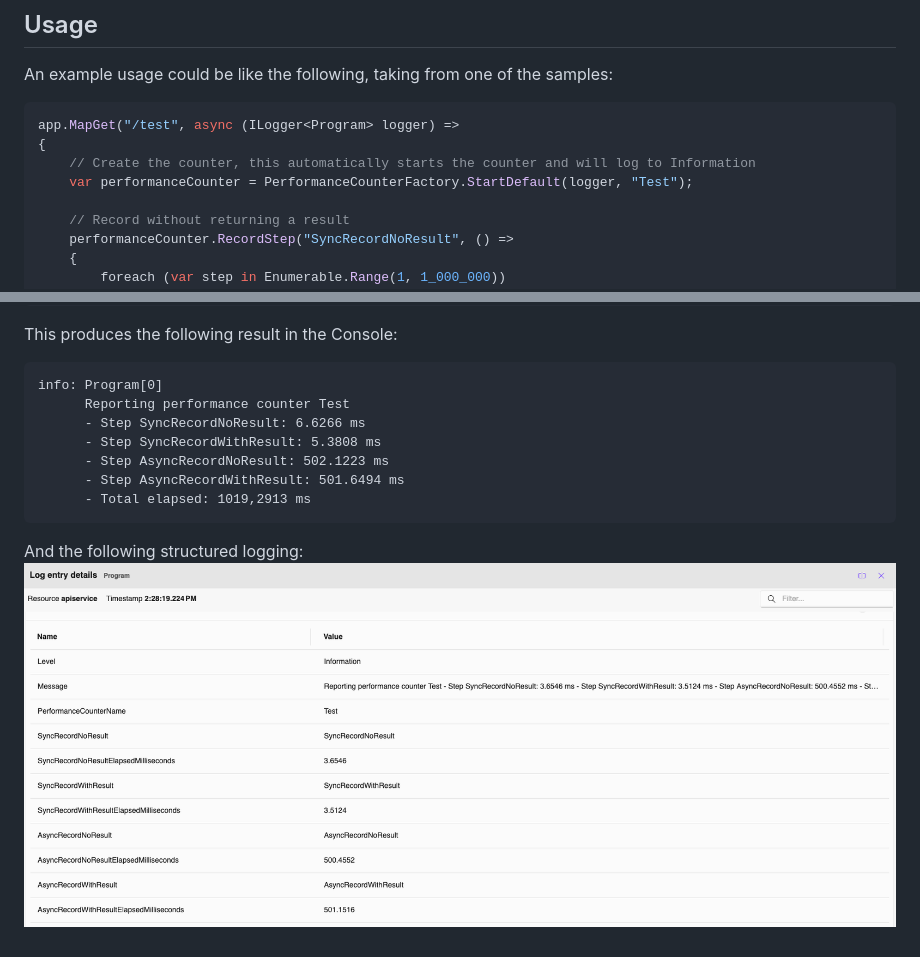
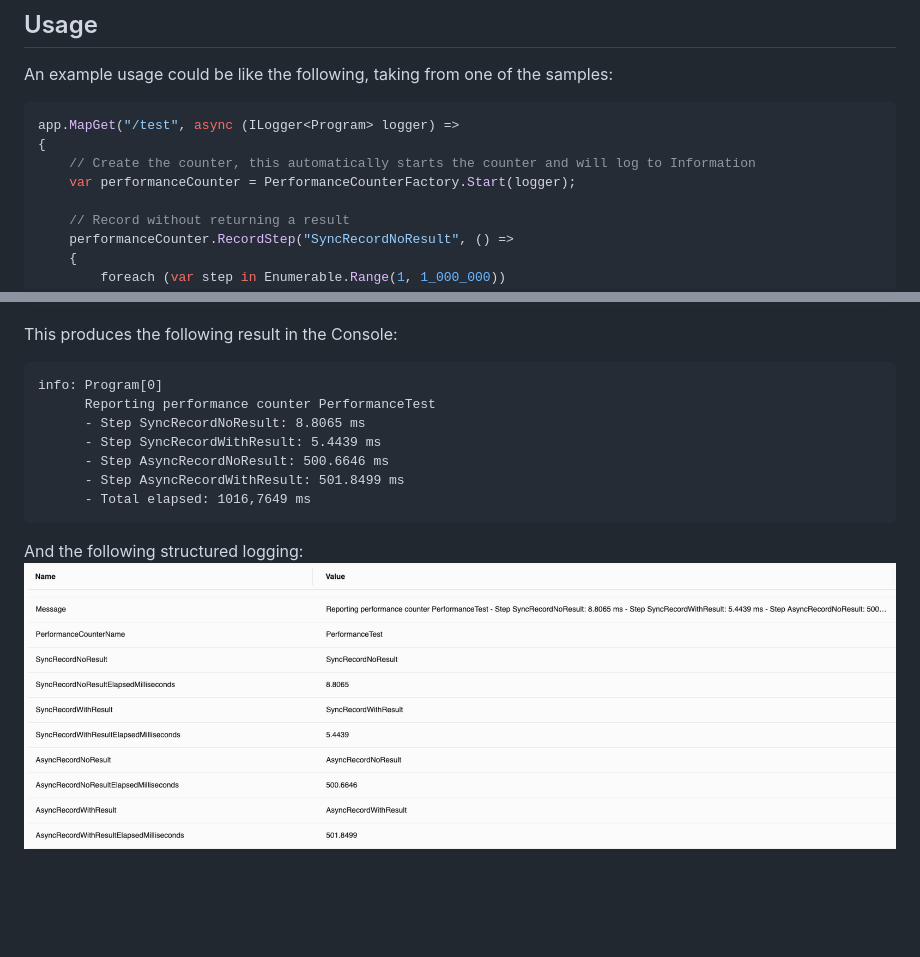
Before and after one commit to Whojoo/PerformanceCounter, a Markdown page: README.md, 2 parts joined by grey strips. Rendered like a GitHub page; pictures changed too: assets/Structured-logging-example.png; blank space fills up the shorter version.

````diff
--- a/README.md
+++ b/README.md
@@ -18,7 +18,7 @@ An example usage could be like the following, taking from one of the samples:
 app.MapGet("/test", async (ILogger<Program> logger) =>
 {
     // Create the counter, this automatically starts the counter and will log to Information
-    var performanceCounter = PerformanceCounterFactory.StartDefault(logger, "Test");
+    var performanceCounter = PerformanceCounterFactory.Start(logger);
 
     // Record without returning a result
     performanceCounter.RecordStep("SyncRecordNoResult", () =>
@@ -66,12 +66,12 @@ app.MapGet("/test", async (ILogger<Program> logger) =>
 This produces the following result in the Console:
 ```
 info: Program[0]
-      Reporting performance counter Test
-      - Step SyncRecordNoResult: 6.6266 ms
-      - Step SyncRecordWithResult: 5.3808 ms
-      - Step AsyncRecordNoResult: 502.1223 ms
-      - Step AsyncRecordWithResult: 501.6494 ms
-      - Total elapsed: 1019,2913 ms
+      Reporting performance counter PerformanceTest
+      - Step SyncRecordNoResult: 8.8065 ms
+      - Step SyncRecordWithResult: 5.4439 ms
+      - Step AsyncRecordNoResult: 500.6646 ms
+      - Step AsyncRecordWithResult: 501.8499 ms
+      - Total elapsed: 1016,7649 ms
 ```
 
 And the following structured logging:
````
Also changed, not shown: 13 other files.
